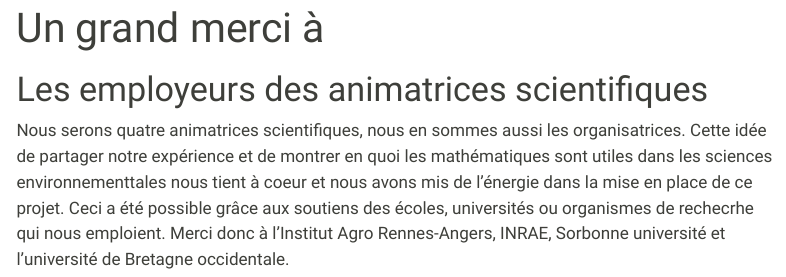
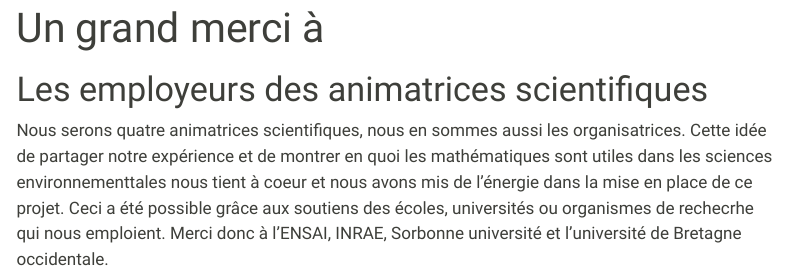
Before and after one commit to MarieEtienne/lesmouettessavantes, a Quarto document (sponsors.qmd): the page in a window 1100 px wide, from its top. Rendered offline with R 4.5, knitr and Pandoc in place of Quarto, with nearby package versions; menus at the side of the page are left out.

Commit message:
Fix instituion Agro --> ENSAI

```diff
--- a/sponsors.qmd
+++ b/sponsors.qmd
@@ -37,7 +37,7 @@ margin-top: 10px; /* An absolute length */
 
 # Les employeurs des animatrices scientifiques
 
-Nous serons quatre animatrices scientifiques, nous en sommes aussi les organisatrices. Cette idée de partager notre expérience et de montrer en quoi les mathématiques sont utiles dans les sciences environnementtales nous tient à coeur et nous avons mis de l'énergie dans la mise en place de ce projet. Ceci a été possible grâce aux soutiens des écoles, universités ou organismes de rechecrhe qui nous emploient. Merci donc à l'Institut Agro Rennes-Angers, INRAE, Sorbonne université et l'université de Bretagne occidentale.
+Nous serons quatre animatrices scientifiques, nous en sommes aussi les organisatrices. Cette idée de partager notre expérience et de montrer en quoi les mathématiques sont utiles dans les sciences environnementtales nous tient à coeur et nous avons mis de l'énergie dans la mise en place de ce projet. Ceci a été possible grâce aux soutiens des écoles, universités ou organismes de rechecrhe qui nous emploient. Merci donc à l'ENSAI, INRAE, Sorbonne université et l'université de Bretagne occidentale.
 
 | ![ENSAI](_images/Logo_ENSAI_2014)  | ![INRAE](_images/inrae_logo.png) |![Sorbonne Université](_images/sorbonne_universite_logo.png) | ![UBO](_images/ubo_logo.png) |
 |:-----:|:-----:|:------:|:------:|
```
